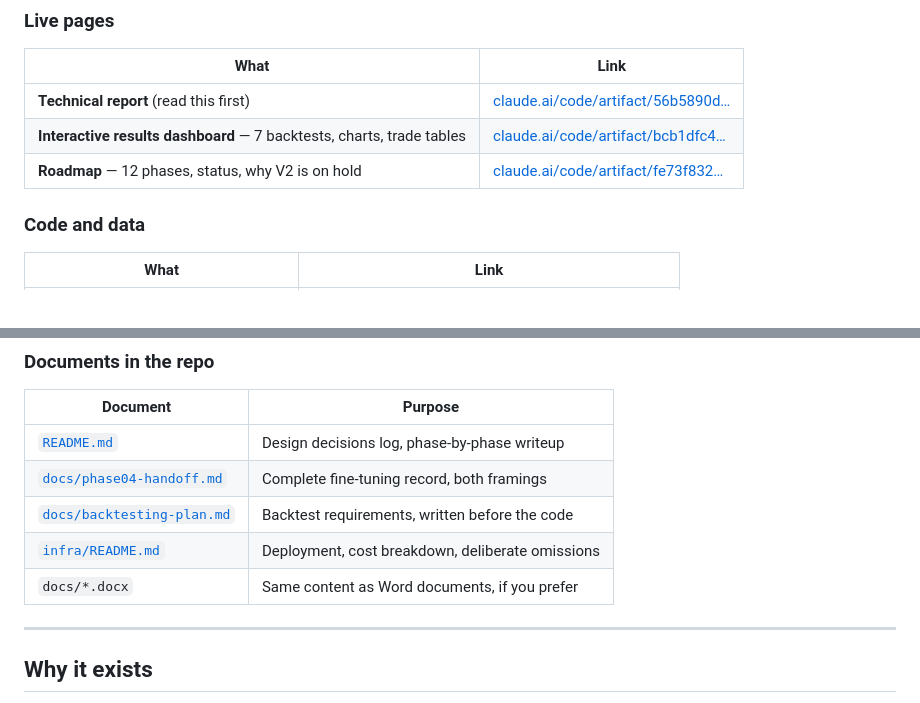
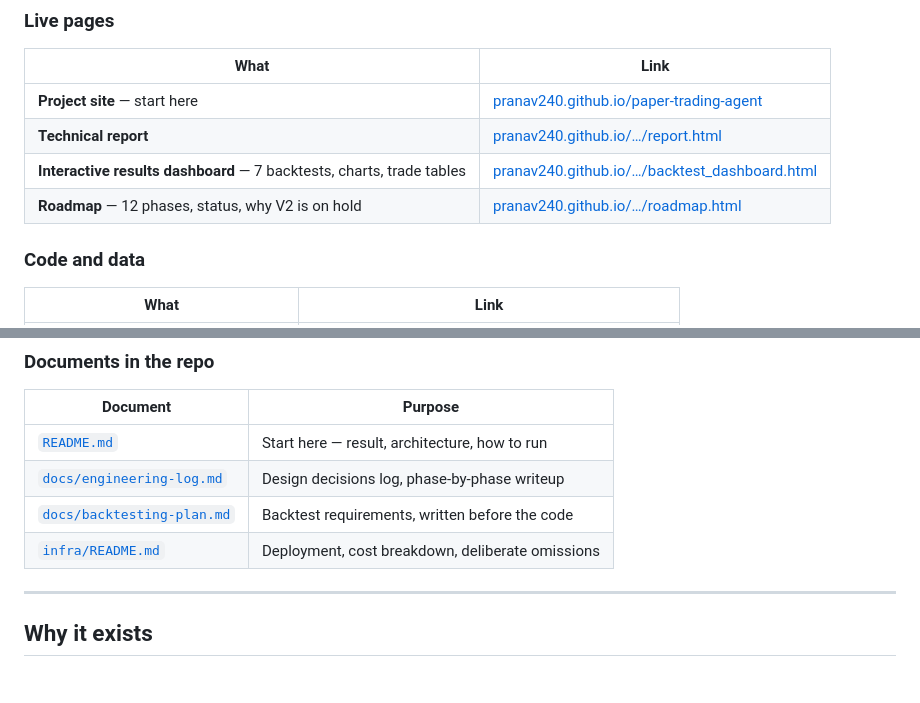
Before and after one commit to Pranav240/paper-trading-agent, a Markdown page: PROJECT.md, 2 parts joined by grey strips. Drawn GitHub-style.

Commit message:
Point the docs at the public site, and fix two stale links
Swaps the artifact URLs in PROJECT.md for the GitHub Pages ones, since the
site is now public and permanent on a URL under this repository rather than
behind per-page sharing. Adds the same links to the README, and adds the
site root to PROJECT.md's index — the landing page did not exist when that
table was written.

Also updates the documents table for the repo cleanup: the Phase 04 handoff
is now docs/engineering-log.md, and the Word exports are gone.

Two links were left stale by that cleanup and are fixed here. The v2
notebook moved into notebooks/ and PROJECT.md still pointed at the old root
path; a link check across every blob/master path in the file now comes back
clean. Worth doing on a document whose whole purpose is to let someone else
verify the claims — a broken link in it is a claim nobody can check.

```diff
--- a/PROJECT.md
+++ b/PROJECT.md
@@ -24,9 +24,10 @@ The project's founding rule was that an honestly evaluated failure is the correc
 
 | What | Link |
 |---|---|
-| **Technical report** (read this first) | [claude.ai/code/artifact/56b5890d…](https://claude.ai/code/artifact/56b5890d-b6dc-4804-aff7-f5a4c8b28fb0) |
-| **Interactive results dashboard** — 7 backtests, charts, trade tables | [claude.ai/code/artifact/bcb1dfc4…](https://claude.ai/code/artifact/bcb1dfc4-9f09-4f31-8555-64e37a62a267) |
-| **Roadmap** — 12 phases, status, why V2 is on hold | [claude.ai/code/artifact/fe73f832…](https://claude.ai/code/artifact/fe73f832-58dc-454e-85df-e9fe0e09fc71) |
+| **Project site** — start here | [pranav240.github.io/paper-trading-agent](https://pranav240.github.io/paper-trading-agent/) |
+| **Technical report** | [pranav240.github.io/…/report.html](https://pranav240.github.io/paper-trading-agent/dashboard/report.html) |
+| **Interactive results dashboard** — 7 backtests, charts, trade tables | [pranav240.github.io/…/backtest_dashboard.html](https://pranav240.github.io/paper-trading-agent/dashboard/backtest_dashboard.html) |
+| **Roadmap** — 12 phases, status, why V2 is on hold | [pranav240.github.io/…/roadmap.html](https://pranav240.github.io/paper-trading-agent/dashboard/roadmap.html) |
 
 ### Code and data
 
@@ -42,11 +43,10 @@ The project's founding rule was that an honestly evaluated failure is the correc
 
 | Document | Purpose |
 |---|---|
-| [`README.md`](https://github.com/Pranav240/paper-trading-agent/blob/master/README.md) | Design decisions log, phase-by-phase writeup |
-| [`docs/phase04-handoff.md`](https://github.com/Pranav240/paper-trading-agent/blob/master/docs/phase04-handoff.md) | Complete fine-tuning record, both framings |
+| [`README.md`](https://github.com/Pranav240/paper-trading-agent/blob/master/README.md) | Start here — result, architecture, how to run |
+| [`docs/engineering-log.md`](https://github.com/Pranav240/paper-trading-agent/blob/master/docs/engineering-log.md) | Design decisions log, phase-by-phase writeup |
 | [`docs/backtesting-plan.md`](https://github.com/Pranav240/paper-trading-agent/blob/master/docs/backtesting-plan.md) | Backtest requirements, written before the code |
 | [`infra/README.md`](https://github.com/Pranav240/paper-trading-agent/blob/master/infra/README.md) | Deployment, cost breakdown, deliberate omissions |
-| `docs/*.docx` | Same content as Word documents, if you prefer |
 
 ---
 
```
Also changed, not shown: other parts of PROJECT.md (+1 -1 lines), README.md (+5 -0 lines).
